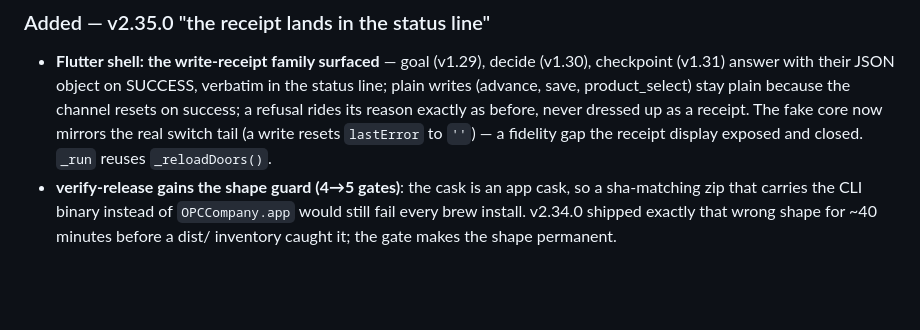
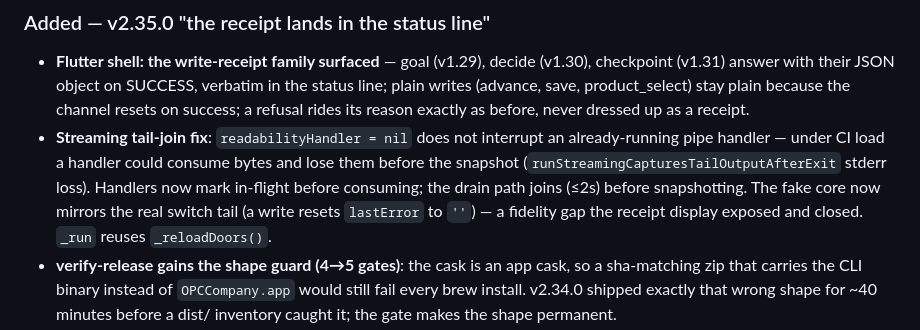
Before and after one commit to B1ueMu3ic4m/OPCCompany, a Markdown page: CHANGELOG.md, the part around the change. GitHub-like rendering; blank space fills up the shorter version.

Commit message:
docs(changelog): note the streaming tail-join fix under 2.35.0 (#218)

```diff
--- a/CHANGELOG.md
+++ b/CHANGELOG.md
@@ -10,7 +10,13 @@ All notable changes to this project are documented here.
   SUCCESS, verbatim in the status line; plain writes (advance, save,
   product_select) stay plain because the channel resets on success; a
   refusal rides its reason exactly as before, never dressed up as a
-  receipt. The fake core now mirrors the real switch tail (a write
+  receipt.
+- **Streaming tail-join fix**: `readabilityHandler = nil` does not
+  interrupt an already-running pipe handler — under CI load a handler
+  could consume bytes and lose them before the snapshot
+  (`runStreamingCapturesTailOutputAfterExit` stderr loss). Handlers now
+  mark in-flight before consuming; the drain path joins (≤2s) before
+  snapshotting. The fake core now mirrors the real switch tail (a write
   resets `lastError` to `''`) — a fidelity gap the receipt display
   exposed and closed. `_run` reuses `_reloadDoors()`.
 - **verify-release gains the shape guard (4→5 gates)**: the cask is an
```
